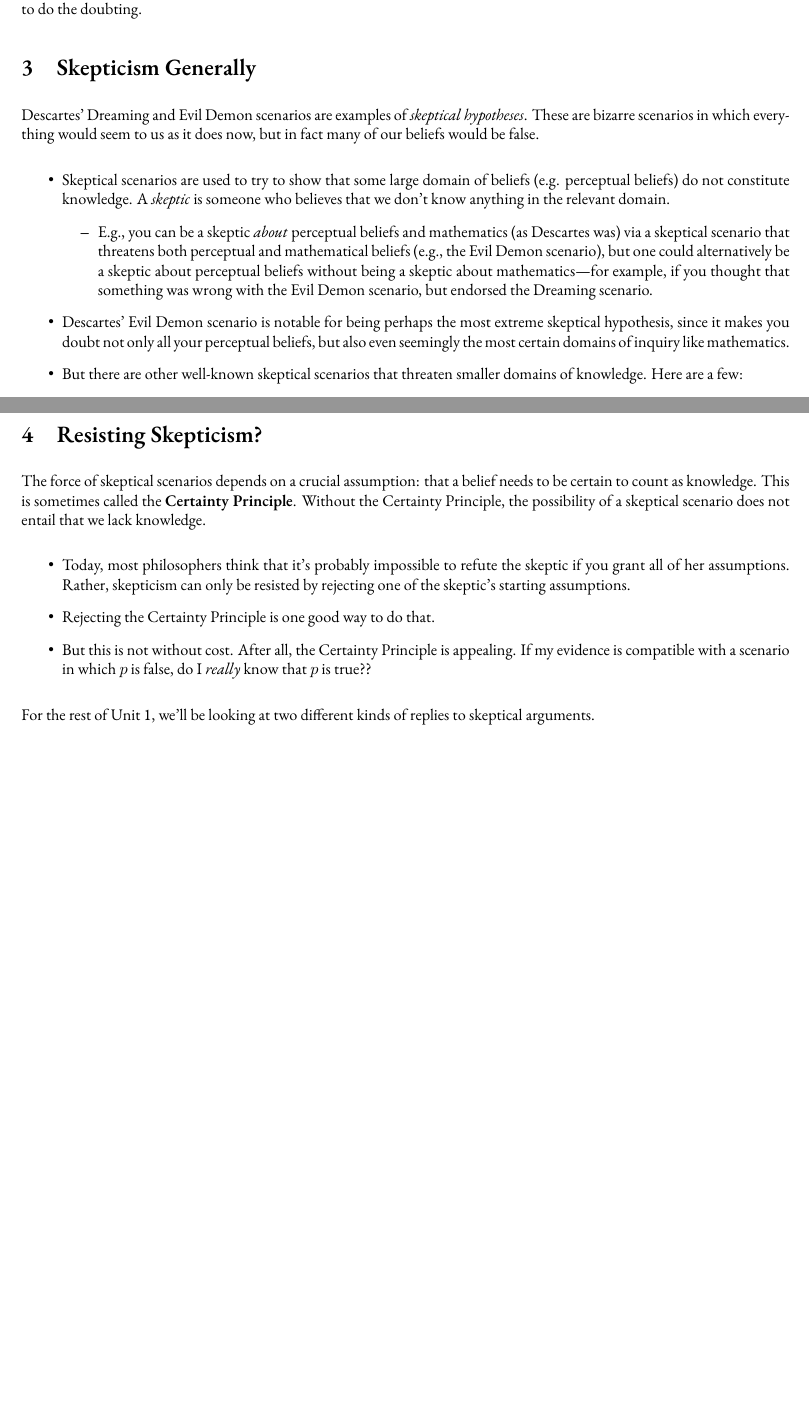
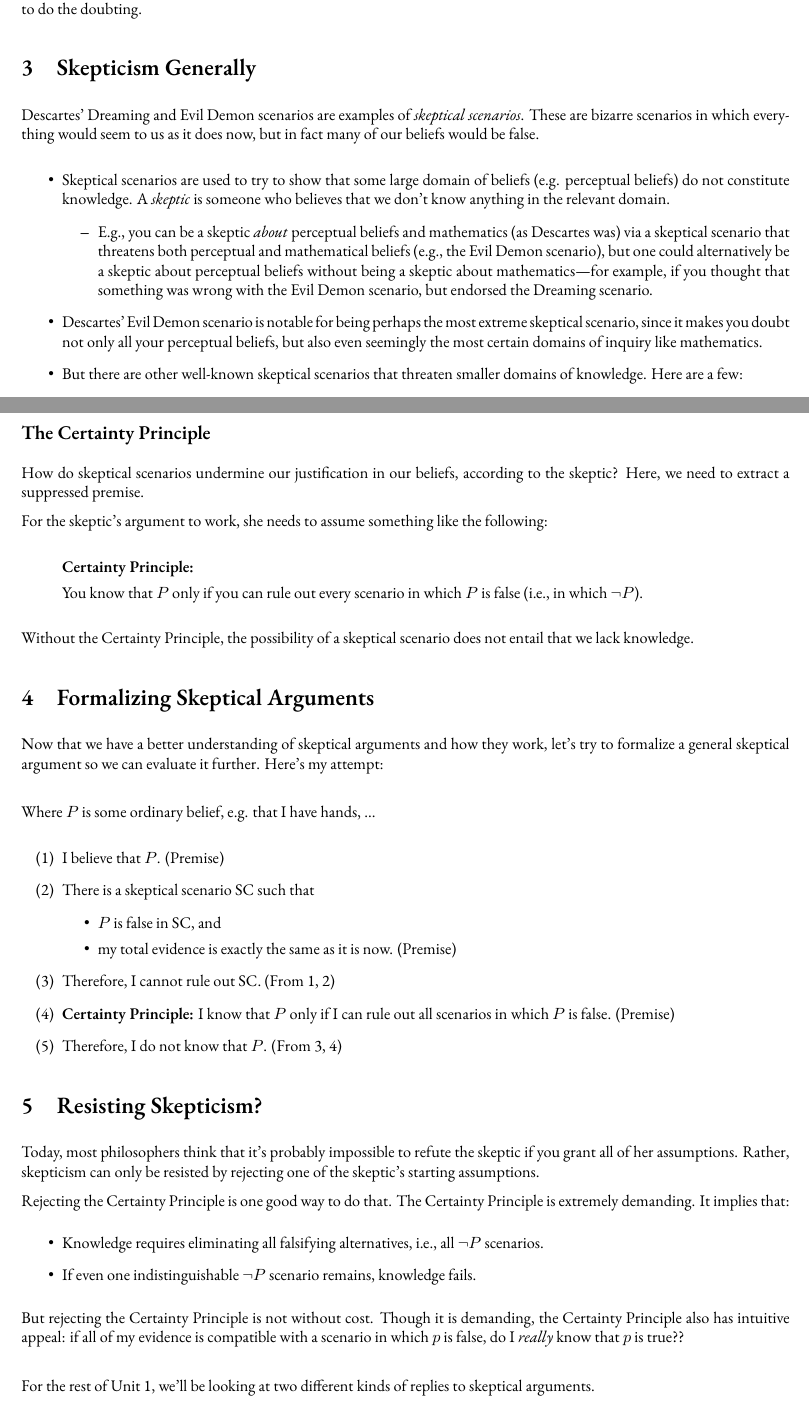
Before and after one commit to OliverWolf/103-1.1-descartes-meditations, a LaTeX document (skepticism-intro-handout.tex): two parts of pages 2 and 3 of 3, joined at a grey line, cut so that both start at the same text, the shorter picture padded with empty space. Compiled offline with XeLaTeX.

Commit message:
revised in light of new argument day

```diff
--- a/skepticism-intro-handout.tex
+++ b/skepticism-intro-handout.tex
@@ -289,14 +289,14 @@ Descartes concludes that one knows, if nothing else, that one exists. This canno
 
 \section{Skepticism Generally}
 
-Descartes' Dreaming and Evil Demon scenarios are examples of \textit{skeptical hypotheses}. These are bizarre scenarios in which everything would seem to us as it does now, but in fact many of our beliefs would be false.
+Descartes' Dreaming and Evil Demon scenarios are examples of \textit{skeptical scenarios}. These are bizarre scenarios in which everything would seem to us as it does now, but in fact many of our beliefs would be false.
 
 \begin{itemize}
 	\item Skeptical scenarios are used to try to show that some large domain of beliefs (e.g. perceptual beliefs) do not constitute knowledge. A \textit{skeptic} is someone who believes that we don't know anything in the relevant domain.
 	\begin{itemize}
 		\item E.g., you can be a skeptic \textit{about} perceptual beliefs and mathematics (as Descartes was) via a skeptical scenario that threatens both perceptual and mathematical beliefs (e.g., the Evil Demon scenario), but one could alternatively be a skeptic about perceptual beliefs without being a skeptic about mathematics---for example, if you thought that something was wrong with the Evil Demon scenario, but endorsed the Dreaming scenario.
 	\end{itemize}
-	\item Descartes' Evil Demon scenario is notable for being perhaps the most extreme skeptical hypothesis, since it makes you doubt not only all your perceptual beliefs, but also even seemingly the most certain domains of inquiry like mathematics.
+	\item Descartes' Evil Demon scenario is notable for being perhaps the most extreme skeptical scenario, since it makes you doubt not only all your perceptual beliefs, but also even seemingly the most certain domains of inquiry like mathematics.
 	\item But there are other well-known skeptical scenarios that threaten smaller domains of knowledge. Here are a few:
 	\begin{itemize}
 		\item Solipsism: the physical world I perceive is real, but I am the only conscious being. Other minds do not exist.
@@ -322,15 +322,47 @@ Skeptics are trying to target condition (3): they argue that their skeptical sce
 
 If the skeptic is right, then even if our beliefs happen to be true, they don't count as knowledge; rather, they are merely accidentally true beliefs. For example, even if in fact I'm \textit{not} dreaming, if Descartes is right then I still don't \textit{know} that I have hands: I merely believe that I have hands, and I happen to be correct.
 
+\subsection*{The Certainty Principle}
+
+How do skeptical scenarios undermine our justification in our beliefs, according to the skeptic? Here, we need to extract a suppressed premise.
+
+For the skeptic's argument to work, she needs to assume something like the following:
+
+\begin{itemize}
+	\item[] \textbf{Certainty Principle:}\\[4pt] You know that $P$ only if you can rule out every scenario in which $P$ is false (i.e., in which $\neg P$).
+\end{itemize}
+
+Without the Certainty Principle, the possibility of a skeptical scenario does not entail that we lack knowledge.
+
+\section{Formalizing Skeptical Arguments}
+
+Now that we have a better understanding of skeptical arguments and how they work, let's try to formalize a general skeptical argument so we can evaluate it further. Here's my attempt:\\
+
+Where $P$ is some ordinary belief, e.g. that I have hands, ...
+
+\begin{enumerate}[label={(\arabic*)}]
+	\item I believe that $P$. (Premise)
+	\item There is a skeptical scenario SC such that
+	\begin{itemize}
+		\item $P$ is false in SC, and
+		\item my total evidence is exactly the same as it is now. (Premise)
+	\end{itemize}
+	\item Therefore, I cannot rule out SC. (From 1, 2)
+	\item \textbf{Certainty Principle:} I know that $P$ only if I can rule out all scenarios in which $P$ is false. (Premise)
+	\item Therefore, I do not know that $P$. (From 3, 4)
+\end{enumerate}
+
 \section{Resisting Skepticism?}
 
-The force of skeptical scenarios depends on a crucial assumption: that a belief needs to be certain to count as knowledge. This is sometimes called the \textbf{Certainty Principle}. Without the Certainty Principle, the possibility of a skeptical scenario does not entail that we lack knowledge.
+Today, most philosophers think that it's probably impossible to refute the skeptic if you grant all of her assumptions. Rather, skepticism can only be resisted by rejecting one of the skeptic's starting assumptions.
 
+Rejecting the Certainty Principle is one good way to do that. The Certainty Principle is extremely demanding. It implies that:
 \begin{itemize}
-	\item Today, most philosophers think that it's probably impossible to refute the skeptic if you grant all of her assumptions. Rather, skepticism can only be resisted by rejecting one of the skeptic's starting assumptions.
-	\item Rejecting the Certainty Principle is one good way to do that.
-	\item But this is not without cost. After all, the Certainty Principle is appealing. If my evidence is compatible with a scenario in which $p$ is false, do I \textit{really} know that $p$ is true??
+	\item Knowledge requires eliminating all falsifying alternatives, i.e., all $\neg P$ scenarios.
+	\item If even one indistinguishable $\neg P$ scenario remains, knowledge fails.
 \end{itemize}
+
+But rejecting the Certainty Principle is not without cost. Though it is demanding, the Certainty Principle also has intuitive appeal: if all of my evidence is compatible with a scenario in which $p$ is false, do I \textit{really} know that $p$ is true??\\
 
 For the rest of Unit 1, we'll be looking at two different kinds of replies to skeptical arguments.
 
```
